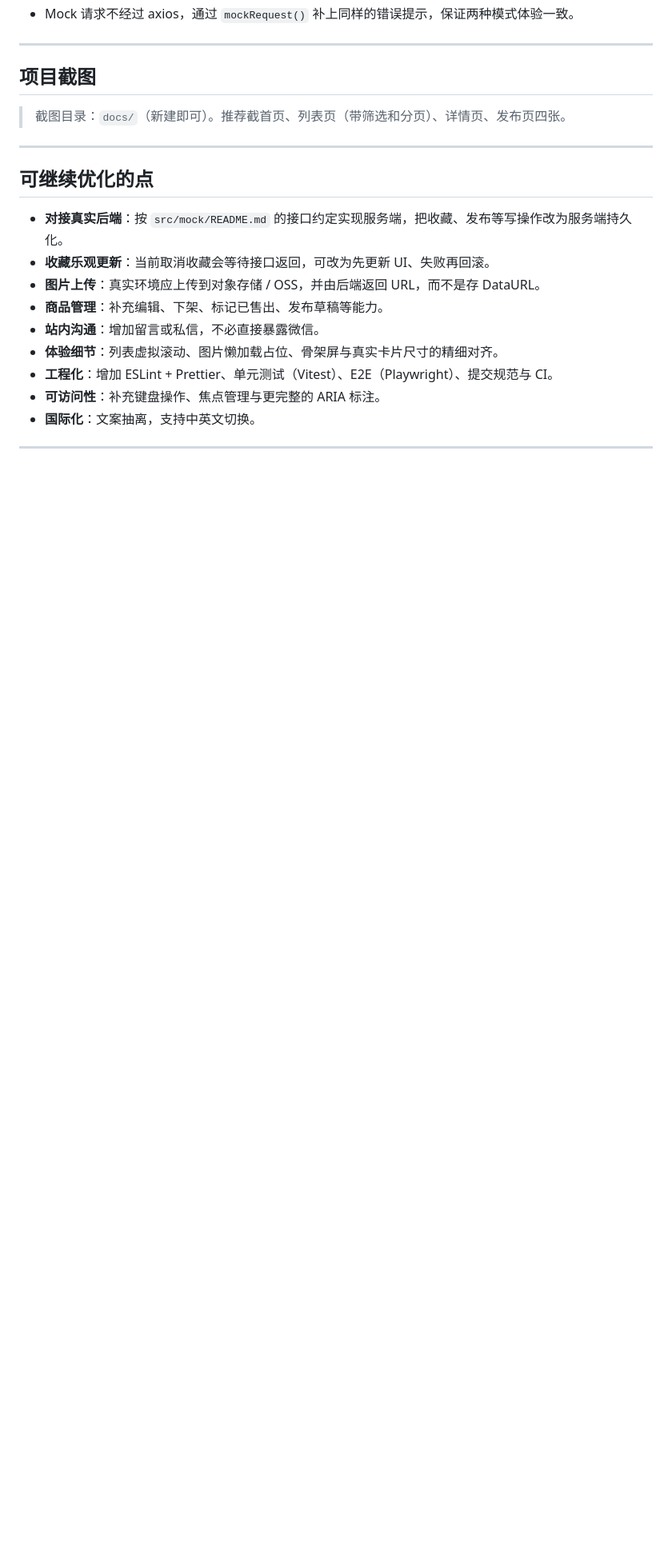
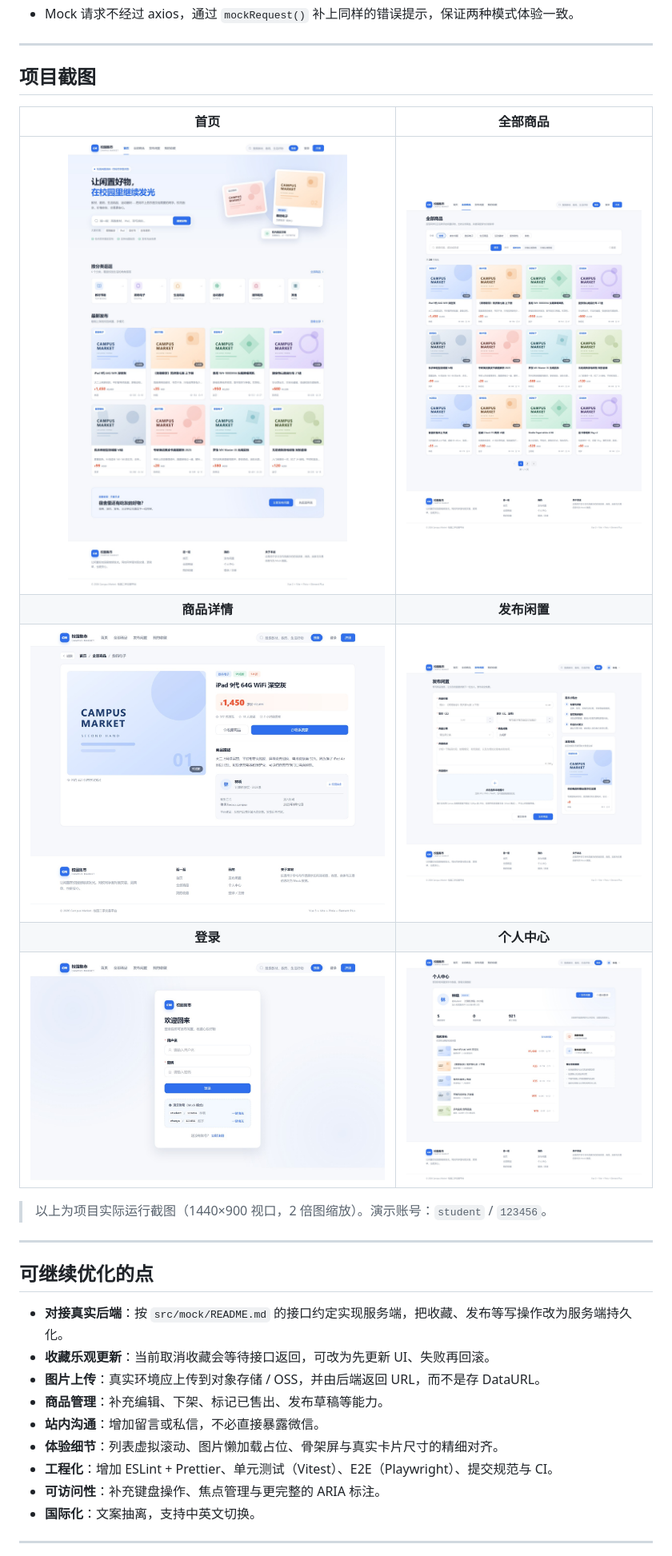
Before and after one commit to L1nbiN/campus-market, a Markdown page: README.md, the part around the change. Shown at 80% size. GitHub-like rendering; pictures changed too: docs/detail.jpg (added), docs/home.jpg (added), docs/list.jpg (added); blank space fills up the shorter version.

Commit message:
docs: 补充项目运行截图

```diff
--- a/README.md
+++ b/README.md
@@ -192,15 +192,15 @@ campus-market/
 
 ## 项目截图
 
-<!-- 本地跑起来后按下面的路径存图（建议 1440×1000），再把这一行和结尾的注释标记删掉即可显示
-| 首页 | 商品列表 |
+| 首页 | 全部商品 |
 | :---: | :---: |
-| ![首页](docs/home.png) | ![商品列表](docs/list.png) |
+| ![首页](docs/home.jpg) | ![全部商品](docs/list.jpg) |
 | **商品详情** | **发布闲置** |
-| ![商品详情](docs/detail.png) | ![发布闲置](docs/publish.png) |
--->
+| ![商品详情](docs/detail.jpg) | ![发布闲置](docs/publish.jpg) |
+| **登录** | **个人中心** |
+| ![登录](docs/login.jpg) | ![个人中心](docs/profile.jpg) |
 
-> 截图目录：`docs/`（新建即可）。推荐截首页、列表页（带筛选和分页）、详情页、发布页四张。
+> 以上为项目实际运行截图（1440×900 视口，2 倍图缩放）。演示账号：`student` / `123456`。
 
 ---
 
```
